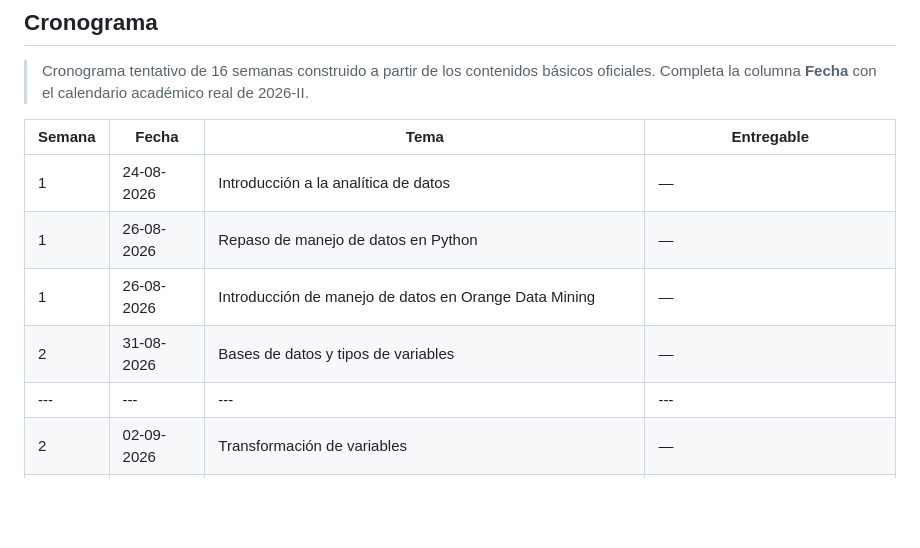
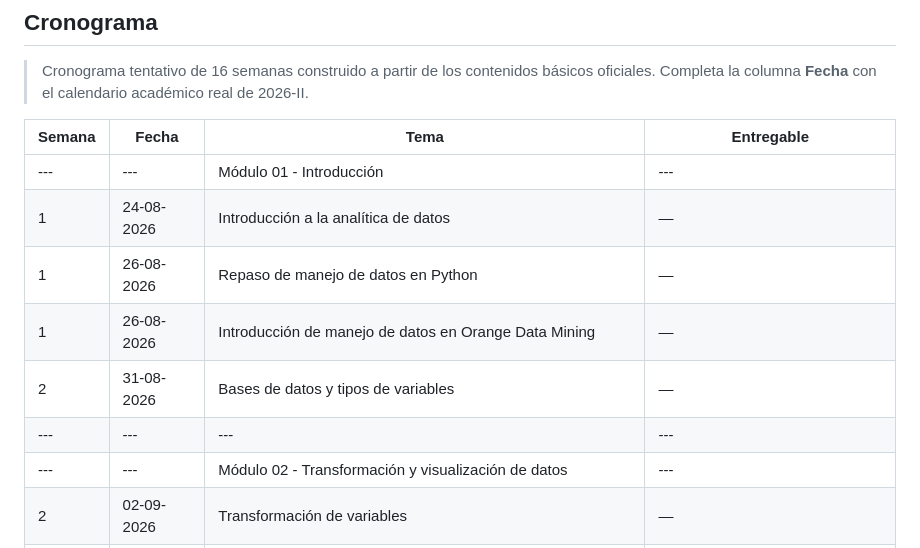
Before and after one commit to DiegoCollazos/CursoAnaliticaDatos_, a Markdown page: PROGRAMA.md, the part around the change. Drawn GitHub-style; blank space fills up the shorter version.

```diff
--- a/PROGRAMA.md
+++ b/PROGRAMA.md
@@ -69,11 +69,13 @@ Clases magistrales acompañadas de simulaciones en **Orange Data Mining** y **Py
 
 | Semana | Fecha | Tema | Entregable |
 |---|---|---|---|
+|---|---|Módulo 01 - Introducción|---|
 | 1 | 24-08-2026 | Introducción a la analítica de datos | — |
 | 1 | 26-08-2026 | Repaso de manejo de datos en Python | — |
 | 1 | 26-08-2026 | Introducción de manejo de datos en Orange Data Mining | — |
 | 2 | 31-08-2026 | Bases de datos y tipos de variables | — |
 |---|---|---|---|
+|---|---|Módulo 02 - Transformación y visualización de datos|---|
 | 2 | 02-09-2026 | Transformación de variables | — |
 | 3 | 07-08-2026 | Preproceso de datos | — |
 | 4 | 07-08-2026 | Visualización de datos | — |
```
